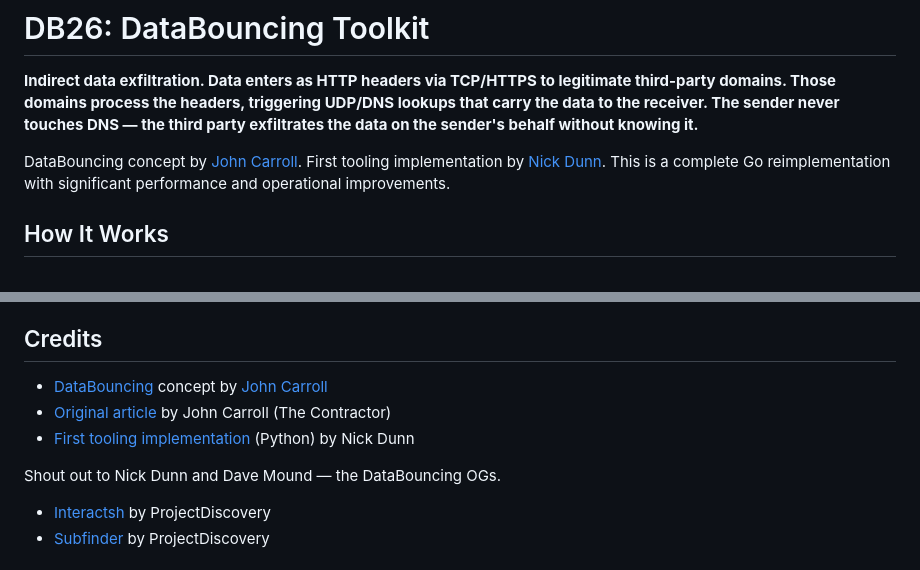
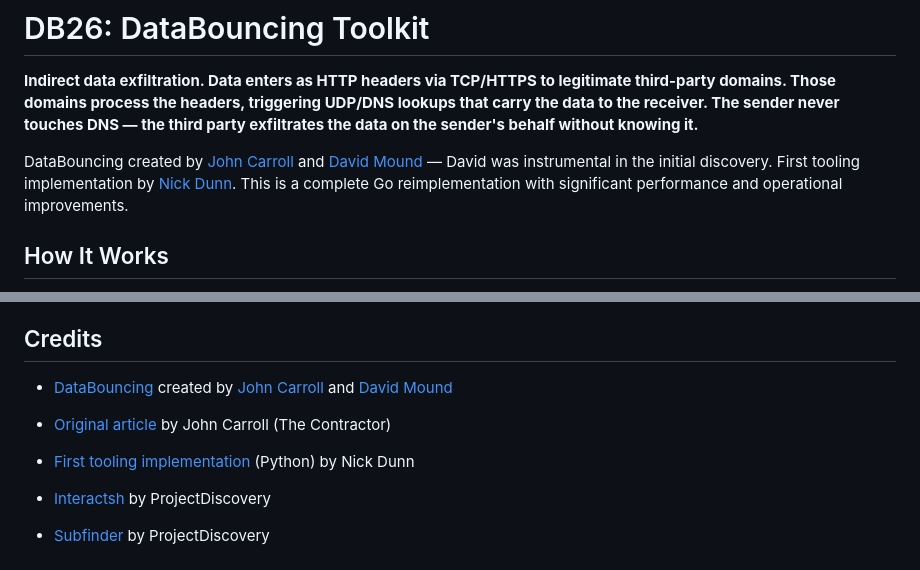
Before and after one commit to Splinters-io/DB26, a Markdown page: README.md, 2 parts joined by grey strips. Rendered like a GitHub page.

Commit message:
docs: correct attribution — John Carroll and David Mound created DataBouncing, Nick Dunn wrote first tools

```diff
--- a/README.md
+++ b/README.md
@@ -2,7 +2,7 @@
 
 **Indirect data exfiltration. Data enters as HTTP headers via TCP/HTTPS to legitimate third-party domains. Those domains process the headers, triggering UDP/DNS lookups that carry the data to the receiver. The sender never touches DNS — the third party exfiltrates the data on the sender's behalf without knowing it.**
 
-DataBouncing concept by [John Carroll](https://thecontractor.io/data-bouncing/). First tooling implementation by [Nick Dunn](https://github.com/N1ckDunn/DataBouncing). This is a complete Go reimplementation with significant performance and operational improvements.
+DataBouncing created by [John Carroll](https://thecontractor.io/data-bouncing/) and [David Mound](https://databouncing.io) — David was instrumental in the initial discovery. First tooling implementation by [Nick Dunn](https://github.com/N1ckDunn/DataBouncing). This is a complete Go reimplementation with significant performance and operational improvements.
 
 ## How It Works
 
@@ -349,11 +349,9 @@ Different encryption key = different field lengths = zero cross-session pattern.
 
 ## Credits
 
-- [DataBouncing](https://databouncing.io) concept by [John Carroll](https://thecontractor.io/data-bouncing/)
+- [DataBouncing](https://databouncing.io) created by [John Carroll](https://thecontractor.io/data-bouncing/) and [David Mound](https://databouncing.io)
 - [Original article](https://thecontractor.io/data-bouncing/) by John Carroll (The Contractor)
 - [First tooling implementation](https://github.com/N1ckDunn/DataBouncing) (Python) by Nick Dunn
-
-Shout out to Nick Dunn and Dave Mound — the DataBouncing OGs.
 
 - [Interactsh](https://github.com/projectdiscovery/interactsh) by ProjectDiscovery
 - [Subfinder](https://github.com/projectdiscovery/subfinder) by ProjectDiscovery
```
Also changed, not shown: POST.md (+2 -4 lines).
